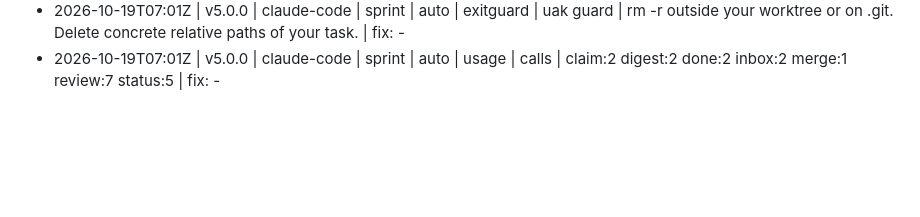
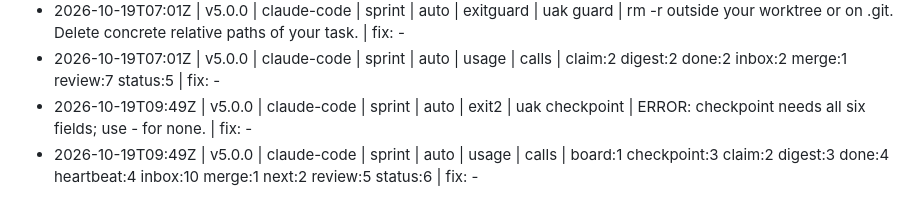
Before and after one commit to JoahanMorales/juego-economia, a Markdown page: blackbox/2026-10-19-89398.md, the part around the change. Drawn GitHub-style; blank space fills up the shorter version.

Commit message:
uak: blackbox +2

```diff
--- a/blackbox/2026-10-19-89398.md
+++ b/blackbox/2026-10-19-89398.md
@@ -21,3 +21,5 @@ One line per event: time | kit | harness | mode | source | kind | command | what
 - 2026-10-19T06:54Z | v5.0.0 | claude-code | sprint | auto | usage | calls | claim:3 done:1 heartbeat:1 inbox:11 merge:4 next:1 plan:2 release:1 review:7 status:3 | fix: -
 - 2026-10-19T07:01Z | v5.0.0 | claude-code | sprint | auto | exitguard | uak guard | rm -r outside your worktree or on .git. Delete concrete relative paths of your task. | fix: -
 - 2026-10-19T07:01Z | v5.0.0 | claude-code | sprint | auto | usage | calls | claim:2 digest:2 done:2 inbox:2 merge:1 review:7 status:5 | fix: -
+- 2026-10-19T09:49Z | v5.0.0 | claude-code | sprint | auto | exit2 | uak checkpoint | ERROR: checkpoint needs all six fields; use - for none. | fix: -
+- 2026-10-19T09:49Z | v5.0.0 | claude-code | sprint | auto | usage | calls | board:1 checkpoint:3 claim:2 digest:3 done:4 heartbeat:4 inbox:10 merge:1 next:2 review:5 status:6 | fix: -
```
